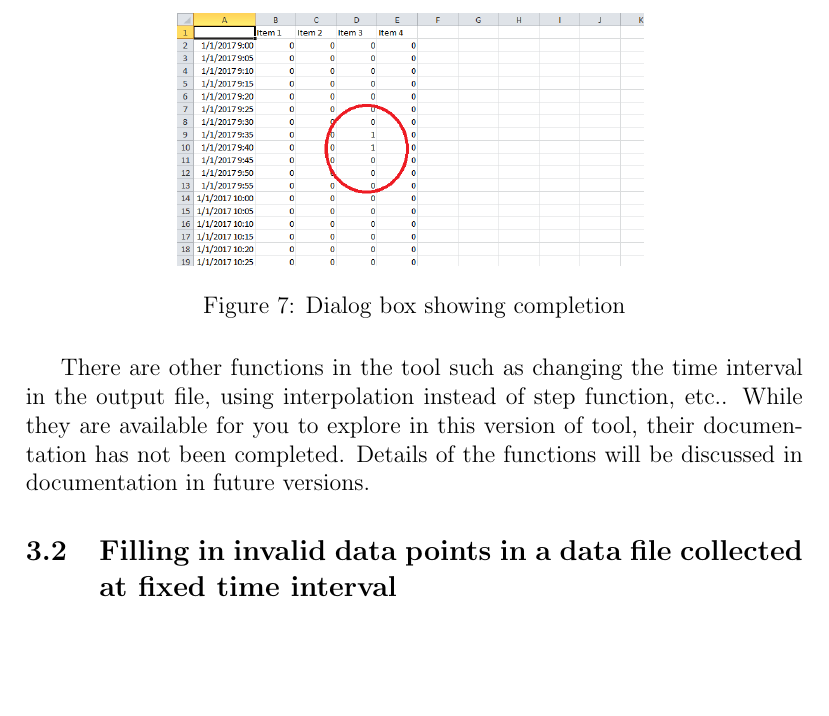
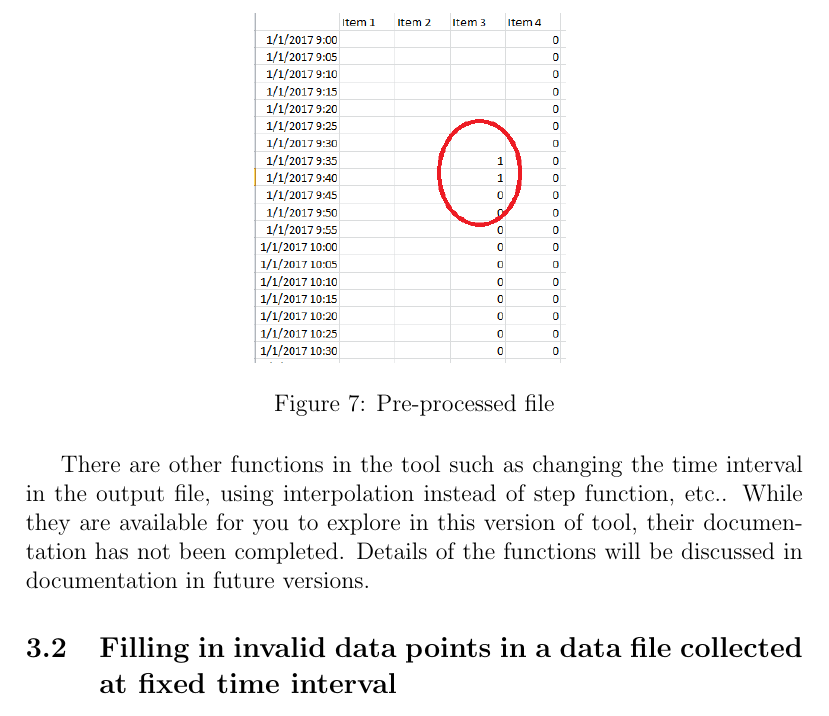
Before and after one commit to howardcheung/auto-data-preprocessor, a LaTeX document (doc/UserManual.tex): part of page 8 of 15, cut at the place of the change, the shorter picture padded with empty space. Compiled offline with pdfLaTeX.

Commit message:
Change 1st tutorial for Blank Value setting usage

```diff
--- a/doc/UserManual.tex
+++ b/doc/UserManual.tex
@@ -7,7 +7,7 @@
 \usepackage{amsfonts}
 \usepackage{amssymb}
 \author{Howard Cheung \\ email: howard.at (at) gmail.com }
-\title{User manual for the Data Preprocessing Helper Version 0.3.2}
+\title{User manual for the Data Preprocessing Helper Version 0.3.3}
 \begin{document}
 
 \maketitle
@@ -147,8 +147,8 @@ And you can open the file at your selected location as Figure \ref{fig:step}
 
 \begin{figure}[H]
 \centering
-\includegraphics[width=0.6\textwidth]{step.png}
-\caption{Dialog box showing completion}
+\includegraphics[width=0.4\textwidth]{step.png}
+\caption{Pre-processed file}
 \label{fig:step}
 \end{figure}
 
```
Also changed, not shown: doc/step.png.
